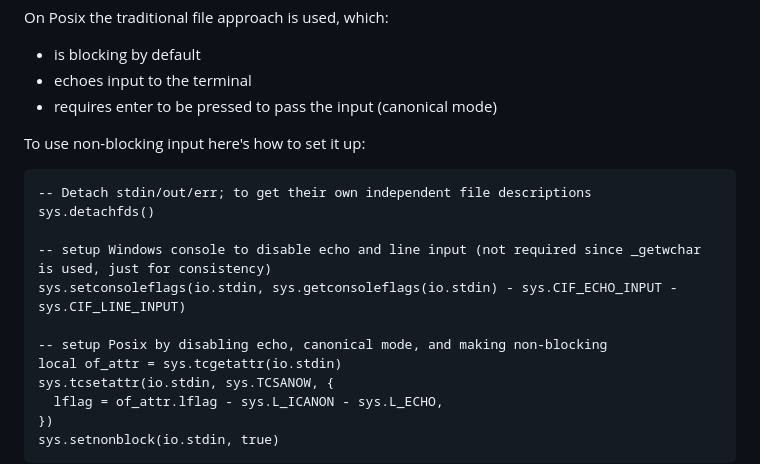
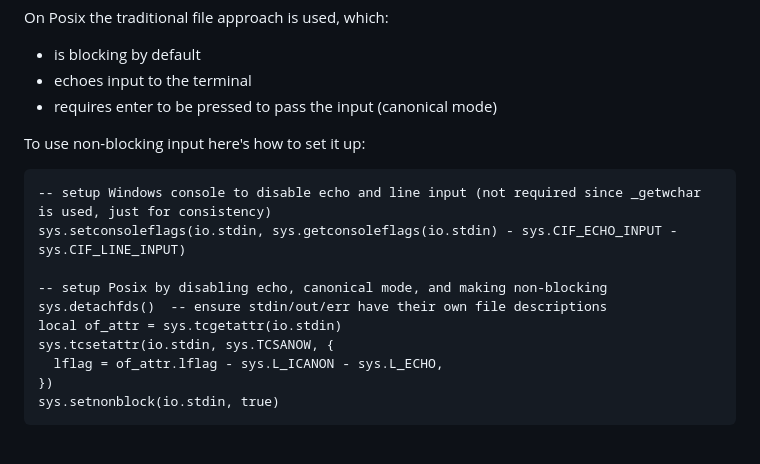
Before and after one commit to lunarmodules/luasystem, a Markdown page: doc_topics/03-terminal.md, the part around the change. Rendered like a GitHub page; blank space fills up the shorter version.

```diff
--- a/doc_topics/03-terminal.md
+++ b/doc_topics/03-terminal.md
@@ -102,13 +102,11 @@ On Posix the traditional file approach is used, which:
 
 To use non-blocking input here's how to set it up:
 
-    -- Detach stdin/out/err; to get their own independent file descriptions
-    sys.detachfds()
-
     -- setup Windows console to disable echo and line input (not required since _getwchar is used, just for consistency)
     sys.setconsoleflags(io.stdin, sys.getconsoleflags(io.stdin) - sys.CIF_ECHO_INPUT - sys.CIF_LINE_INPUT)
 
     -- setup Posix by disabling echo, canonical mode, and making non-blocking
+    sys.detachfds()  -- ensure stdin/out/err have their own file descriptions
     local of_attr = sys.tcgetattr(io.stdin)
     sys.tcsetattr(io.stdin, sys.TCSANOW, {
       lflag = of_attr.lflag - sys.L_ICANON - sys.L_ECHO,
```
Also changed, not shown: CHANGELOG.md (+5 -2 lines).
